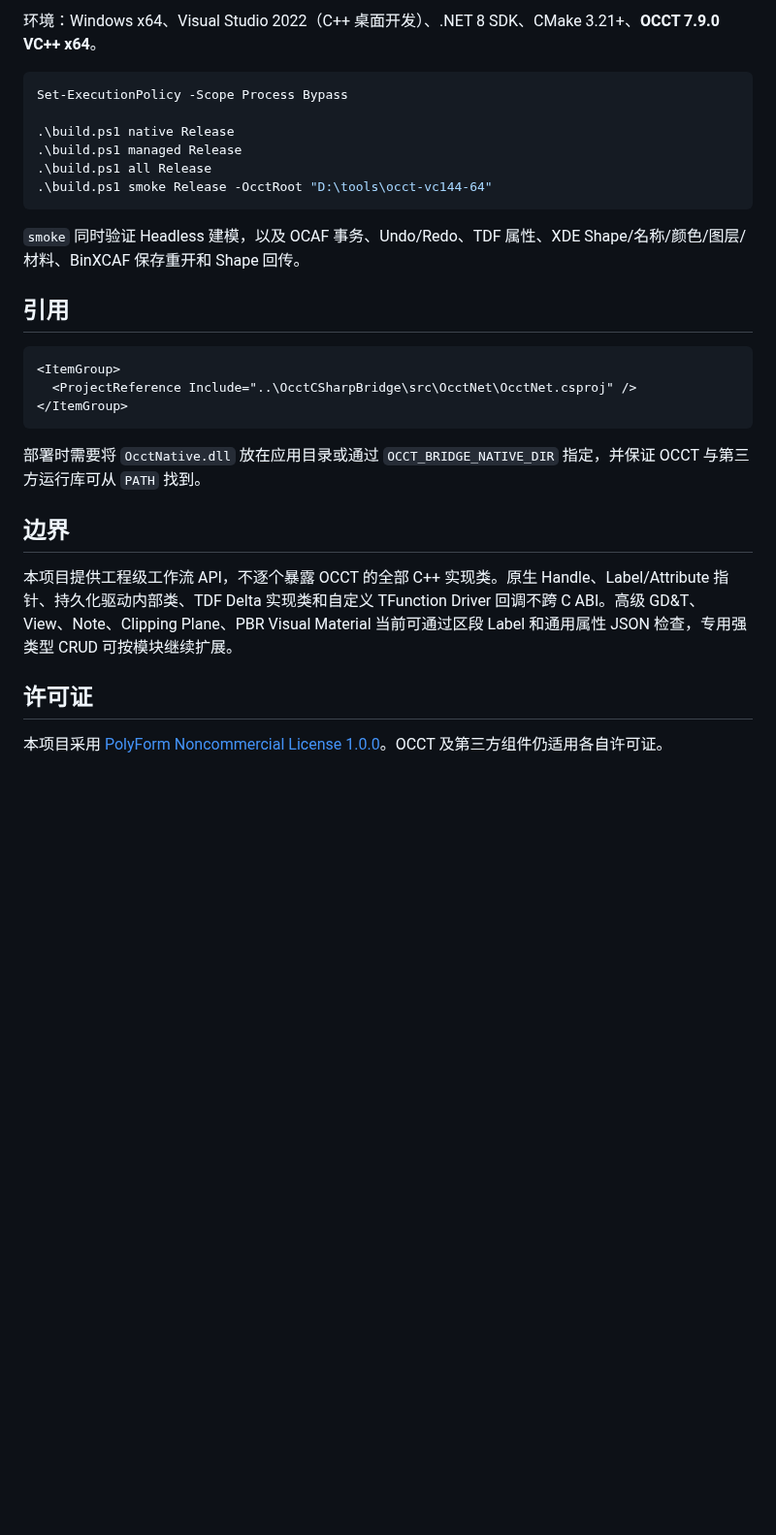
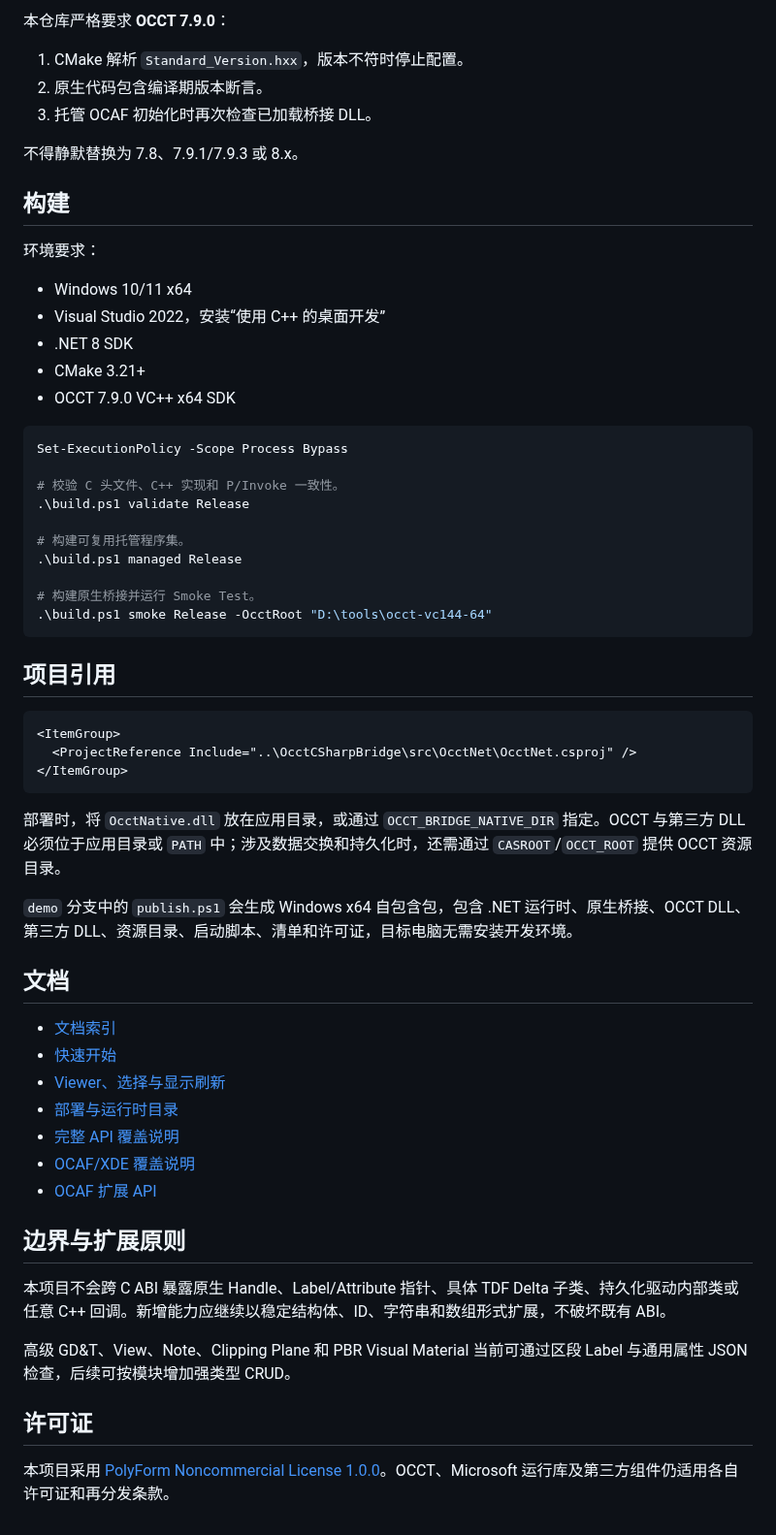
Before and after one commit to zly258/OcctCSharpBridge, a Markdown page: README.zh-CN.md, the part around one of its changes. Shown at 97% size. GitHub-like rendering; blank space fills up the shorter version.

````diff
--- a/README.zh-CN.md
+++ b/README.zh-CN.md
@@ -96,18 +141,36 @@ model.ExportStep(cut.Shape, @"D:\output\result.step");
 
-环境：Windows x64、Visual Studio 2022（C++ 桌面开发）、.NET 8 SDK、CMake 3.21+、**OCCT 7.9.0 VC++ x64**。
+本仓库严格要求 **OCCT 7.9.0**：
+
+1. CMake 解析 `Standard_Version.hxx`，版本不符时停止配置。
+2. 原生代码包含编译期版本断言。
+3. 托管 OCAF 初始化时再次检查已加载桥接 DLL。
+
+不得静默替换为 7.8、7.9.1/7.9.3 或 8.x。
+
+## 构建
+
+环境要求：
+
+- Windows 10/11 x64
+- Visual Studio 2022，安装“使用 C++ 的桌面开发”
+- .NET 8 SDK
+- CMake 3.21+
+- OCCT 7.9.0 VC++ x64 SDK
 
 ```powershell
 Set-ExecutionPolicy -Scope Process Bypass
 
-.\build.ps1 native Release
+# 校验 C 头文件、C++ 实现和 P/Invoke 一致性。
+.\build.ps1 validate Release
+
+# 构建可复用托管程序集。
 .\build.ps1 managed Release
-.\build.ps1 all Release
+
+# 构建原生桥接并运行 Smoke Test。
 .\build.ps1 smoke Release -OcctRoot "D:\tools\occt-vc144-64"
 ```
 
-`smoke` 同时验证 Headless 建模，以及 OCAF 事务、Undo/Redo、TDF 属性、XDE Shape/名称/颜色/图层/材料、BinXCAF 保存重开和 Shape 回传。
-
-## 引用
+## 项目引用
 
 ```xml
 <ItemGroup>
@@ -115,12 +178,26 @@ Set-ExecutionPolicy -Scope Process Bypass
 </ItemGroup>
 ```
 
-部署时需要将 `OcctNative.dll` 放在应用目录或通过 `OCCT_BRIDGE_NATIVE_DIR` 指定，并保证 OCCT 与第三方运行库可从 `PATH` 找到。
+部署时，将 `OcctNative.dll` 放在应用目录，或通过 `OCCT_BRIDGE_NATIVE_DIR` 指定。OCCT 与第三方 DLL 必须位于应用目录或 `PATH` 中；涉及数据交换和持久化时，还需通过 `CASROOT`/`OCCT_ROOT` 提供 OCCT 资源目录。
 
-## 边界
+`demo` 分支中的 `publish.ps1` 会生成 Windows x64 自包含包，包含 .NET 运行时、原生桥接、OCCT DLL、第三方 DLL、资源目录、启动脚本、清单和许可证，目标电脑无需安装开发环境。
 
-本项目提供工程级工作流 API，不逐个暴露 OCCT 的全部 C++ 实现类。原生 Handle、Label/Attribute 指针、持久化驱动内部类、TDF Delta 实现类和自定义 TFunction Driver 回调不跨 C ABI。高级 GD&T、View、Note、Clipping Plane、PBR Visual Material 当前可通过区段 Label 和通用属性 JSON 检查，专用强类型 CRUD 可按模块继续扩展。
+## 文档
+
+- [文档索引](docs/README.zh-CN.md)
+- [快速开始](docs/GETTING_STARTED.zh-CN.md)
+- [Viewer、选择与显示刷新](docs/VIEWER_AND_DISPLAY.zh-CN.md)
+- [部署与运行时目录](docs/DEPLOYMENT.zh-CN.md)
+- [完整 API 覆盖说明](docs/API_COVERAGE.md)
+- [OCAF/XDE 覆盖说明](docs/OCAF_COVERAGE.md)
+- [OCAF 扩展 API](docs/OCAF_EXTENDED_API.md)
+
+## 边界与扩展原则
+
+本项目不会跨 C ABI 暴露原生 Handle、Label/Attribute 指针、具体 TDF Delta 子类、持久化驱动内部类或任意 C++ 回调。新增能力应继续以稳定结构体、ID、字符串和数组形式扩展，不破坏既有 ABI。
+
+高级 GD&T、View、Note、Clipping Plane 和 PBR Visual Material 当前可通过区段 Label 与通用属性 JSON 检查，后续可按模块增加强类型 CRUD。
 
 ## 许可证
 
-本项目采用 [PolyForm Noncommercial License 1.0.0](LICENSE)。OCCT 及第三方组件仍适用各自许可证。
+本项目采用 [PolyForm Noncommercial License 1.0.0](LICENSE)。OCCT、Microsoft 运行库及第三方组件仍适用各自许可证和再分发条款。
````
Also changed, not shown: other parts of README.zh-CN.md (+94 -49 lines).
